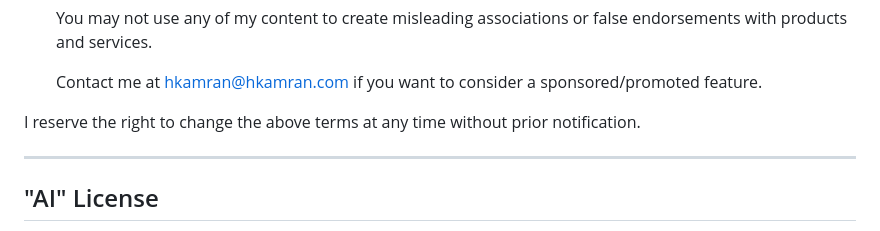
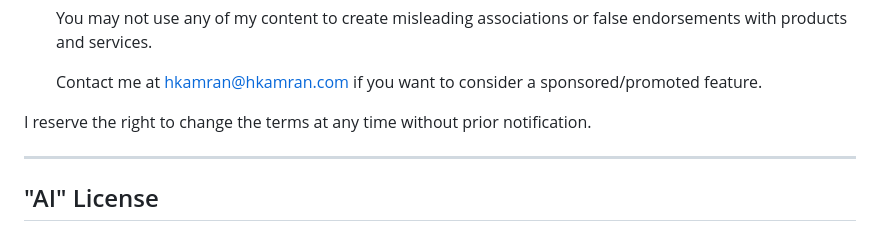
Before and after one commit to hkamran80/website, a Markdown page: src/pages/license.md, the part around the change. GitHub-like rendering.

Commit message:
License right update

```diff
--- a/src/pages/license.md
+++ b/src/pages/license.md
@@ -37,7 +37,7 @@ Copyright &copy; 2025 H. Kamran. All rights reserved.
 
     Contact me at [hkamran@hkamran.com](mailto:hkamran@hkamran.com?subject=Potential%20Sponsorship%2FEndorsement&body=Dear%20H.%20Kamran%2C%0D%0A%0D%0AI'd%20like%20to%20discuss%20a%20potential%20sponsorship%2Fendorsement%20of%20This%20Product.%0D%0A%0D%0ASincerely%2C%0D%0AYour%20Name%20Here) if you want to consider a sponsored/promoted feature.
 
-I reserve the right to change the above terms at any time without prior notification.
+I reserve the right to change the terms at any time without prior notification.
 
 ---
 
```
